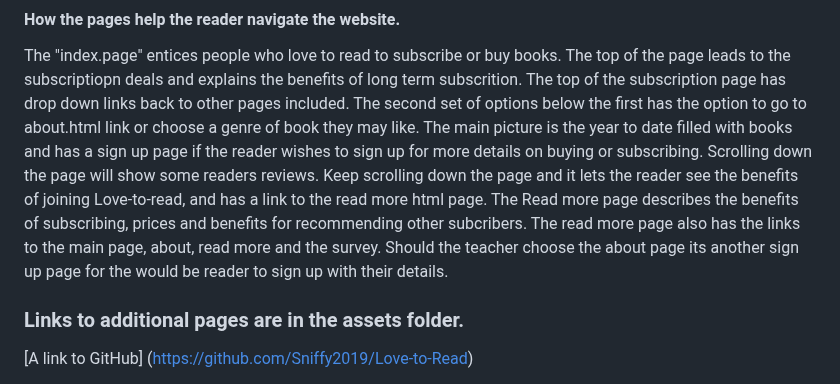
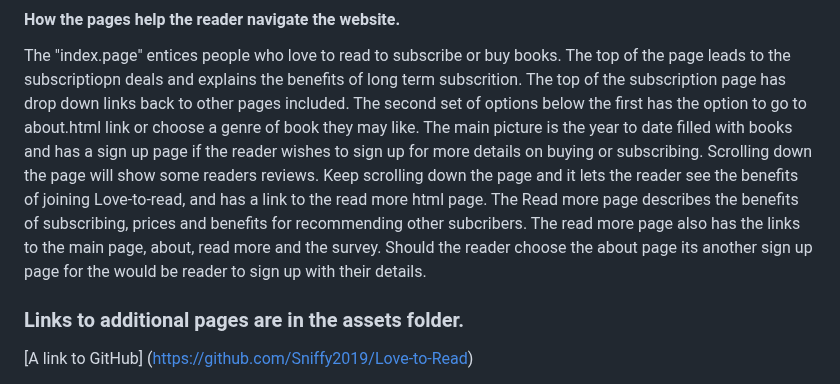
Before and after one commit to Sniffy2019/Love-to-Read, a Markdown page: README.md, the part around the change. GitHub-like rendering.

```diff
--- a/README.md
+++ b/README.md
@@ -22,7 +22,7 @@ Scrolling down the page will show some readers reviews.
 Keep scrolling down the page and it lets the reader see the benefits of joining Love-to-read, and has a link to the read more html page.
 The Read more page describes the benefits of subscribing, prices and benefits for recommending other subcribers.
 The read more page also has the links to the main page, about, read more and the survey.
-Should the teacher choose the about page its another sign up page for the would be reader to sign up with their details.
+Should the reader choose the about page its another sign up page for the would be reader to sign up with their details.
 
 
 
```
